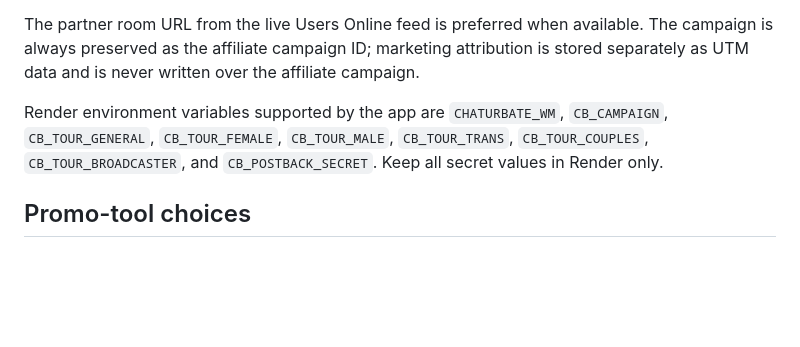
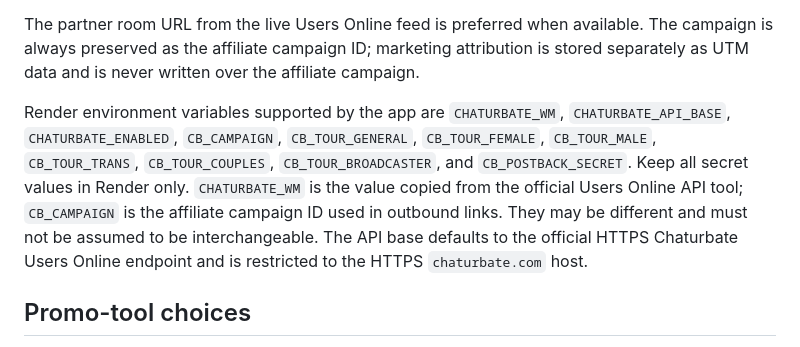
Before and after one commit to iiiijn/nightcamfinds, a Markdown page: docs/chaturbate-revshare-setup.md, the part around the change. Rendered like a GitHub page; blank space fills up the shorter version.

Commit message:
Document separate Chaturbate API and affiliate campaign settings

```diff
--- a/docs/chaturbate-revshare-setup.md
+++ b/docs/chaturbate-revshare-setup.md
@@ -51,7 +51,7 @@ The category tour defaults below came from the owner's Link Codes screenshot. Th
 
 The partner room URL from the live Users Online feed is preferred when available. The campaign is always preserved as the affiliate campaign ID; marketing attribution is stored separately as UTM data and is never written over the affiliate campaign.
 
-Render environment variables supported by the app are `CHATURBATE_WM`, `CB_CAMPAIGN`, `CB_TOUR_GENERAL`, `CB_TOUR_FEMALE`, `CB_TOUR_MALE`, `CB_TOUR_TRANS`, `CB_TOUR_COUPLES`, `CB_TOUR_BROADCASTER`, and `CB_POSTBACK_SECRET`. Keep all secret values in Render only.
+Render environment variables supported by the app are `CHATURBATE_WM`, `CHATURBATE_API_BASE`, `CHATURBATE_ENABLED`, `CB_CAMPAIGN`, `CB_TOUR_GENERAL`, `CB_TOUR_FEMALE`, `CB_TOUR_MALE`, `CB_TOUR_TRANS`, `CB_TOUR_COUPLES`, `CB_TOUR_BROADCASTER`, and `CB_POSTBACK_SECRET`. Keep all secret values in Render only. `CHATURBATE_WM` is the value copied from the official Users Online API tool; `CB_CAMPAIGN` is the affiliate campaign ID used in outbound links. They may be different and must not be assumed to be interchangeable. The API base defaults to the official HTTPS Chaturbate Users Online endpoint and is restricted to the HTTPS `chaturbate.com` host.
 
 ## Promo-tool choices
 
```
